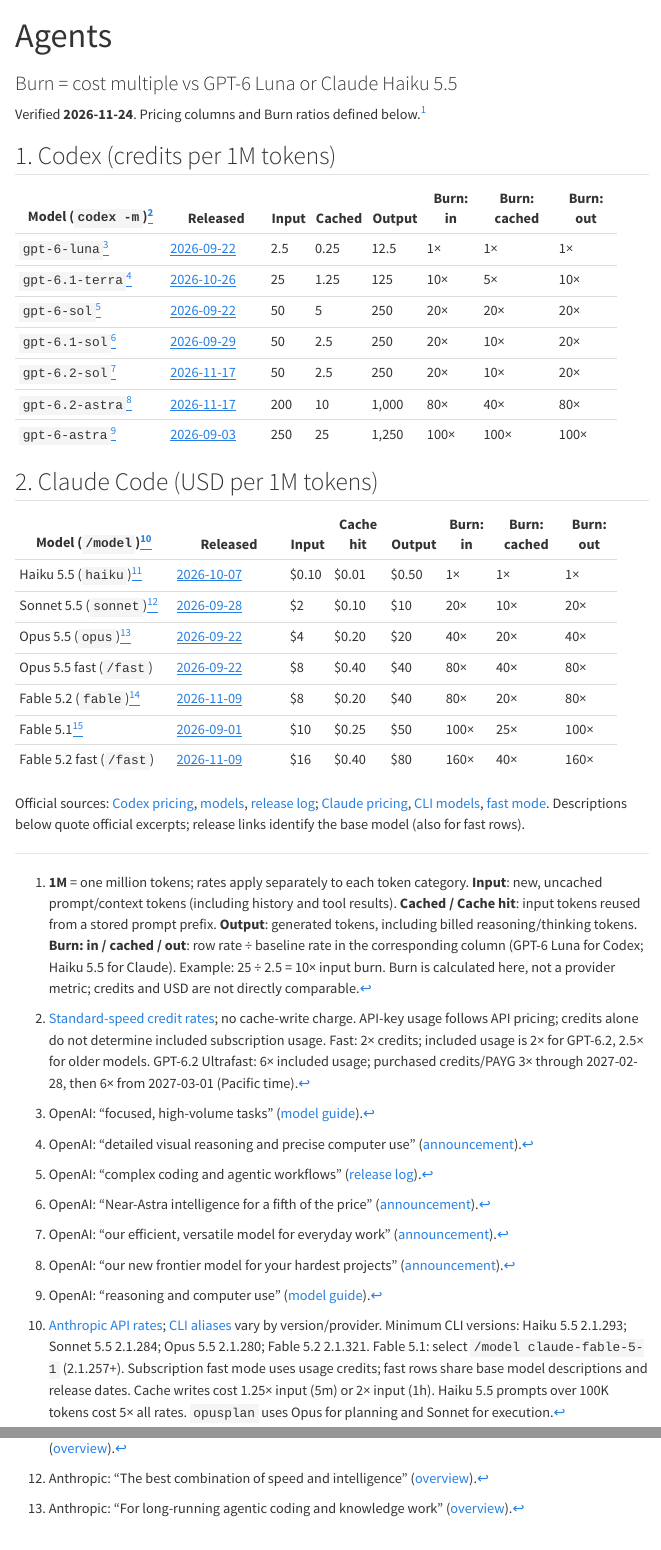
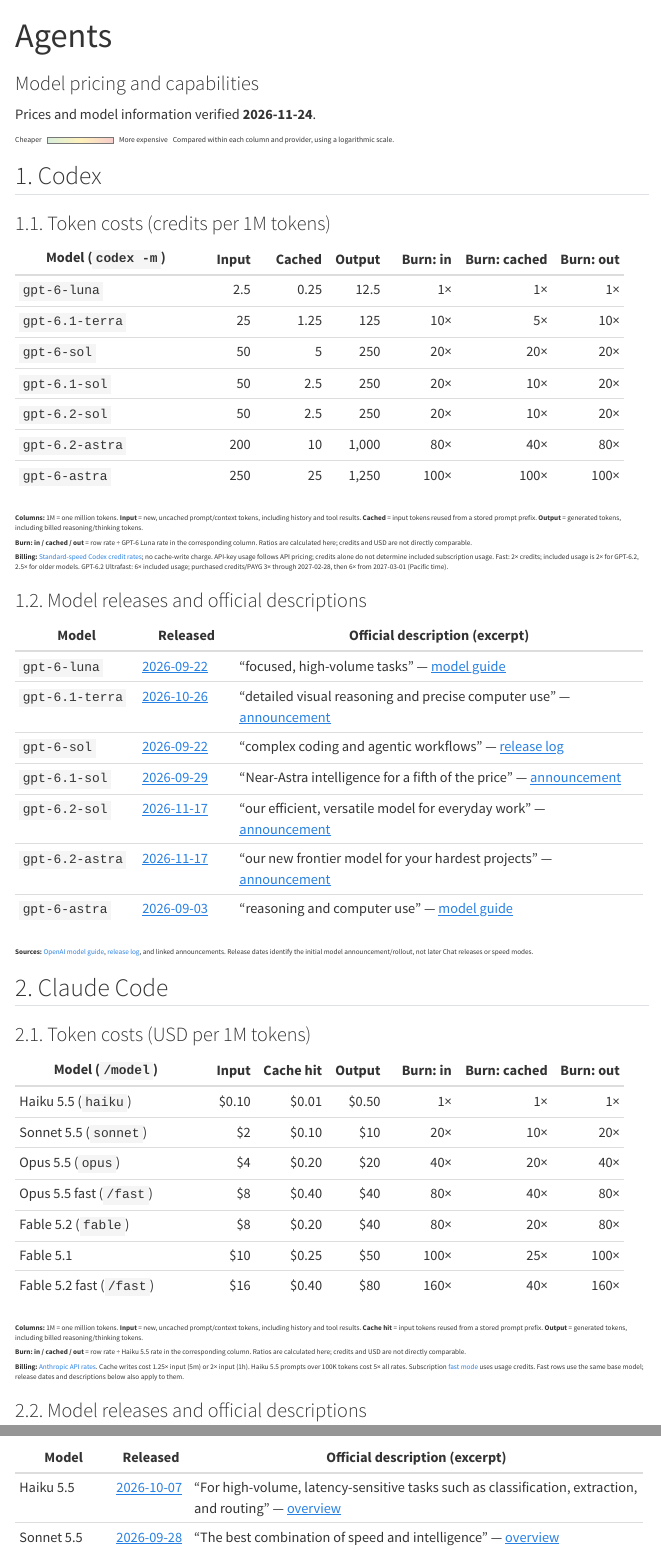
Before and after one commit to cefect/cef_cheatsheet, a Quarto document (ref/agents.qmd): the page in a window 1100 px wide, from its top, and a second part further down, joined at a grey line. Rendered offline with R 4.5, knitr and Pandoc in place of Quarto, with nearby package versions; both versions are drawn in the output format of the newer one; menus at the side of the page are left out.

Commit message:
agents.qmd upgrade

````diff
--- /dev/null
+++ b/ref/agents.css
@@ -0,0 +1,3 @@
+/* Keep comparison tables readable while scoping all color to this HTML page. */
+.cost-table,
+.model-table {
@@ -0,0 +12,2 @@
+.cost-table th:not(:first-child),
+.cost-table td:not(:first-child) {
@@ -0,0 +21,5 @@
+.model-table td:nth-child(2) {
+  white-space: nowrap;
+}
+
+.model-table td {
@@ -0,0 +40 @@
+.cost-legend {
@@ -0,0 +49 @@
+.cost-legend-scale {
--- a/ref/agents.qmd
+++ b/ref/agents.qmd
@@ -1,3 +1,3 @@
 ---
 title: "Agents"
-subtitle: "Burn = cost multiple vs GPT-6 Luna or Claude Haiku 5.5"
+subtitle: "Model pricing and capabilities"
@@ -10,28 +13,14 @@
-Pricing columns and Burn ratios defined below.[^columns]
+Prices and model information verified **2026-11-24**.
 
-## 1. Codex (credits per 1M tokens)
+```{=html}
+<div class="cost-legend" aria-label="Cost scale: green is cheaper, red is more expensive">
+  <span>Cheaper</span><span class="cost-legend-scale" aria-hidden="true"></span><span>More expensive</span>
+  <span>Compared within each column and provider, using a logarithmic scale.</span>
+</div>
+```
 
-+----------------------------+-------------------+-------+--------+--------+----------+--------------+-----------+
-| Model (`codex -m`)[^codex] | Released          | Input | Cached | Output | Burn: in | Burn: cached | Burn: out |
-+============================+===================+=======+========+========+==========+==============+===========+
-| `gpt-6-luna`[^luna]        | [2026-09-22][r6]  | 2.5   | 0.25   | 12.5   | 1×       | 1×           | 1×        |
-+----------------------------+-------------------+-------+--------+--------+----------+--------------+-----------+
-| `gpt-6.1-terra`[^terra]    | [2026-10-26][rt]  | 25    | 1.25   | 125    | 10×      | 5×           | 10×       |
-+----------------------------+-------------------+-------+--------+--------+----------+--------------+-----------+
-| `gpt-6-sol`[^sol]          | [2026-09-22][r6]  | 50    | 5      | 250    | 20×      | 20×          | 20×       |
-+----------------------------+-------------------+-------+--------+--------+----------+--------------+-----------+
-| `gpt-6.1-sol`[^sol61]      | [2026-09-29][r61] | 50    | 2.5    | 250    | 20×      | 10×          | 20×       |
-+----------------------------+-------------------+-------+--------+--------+----------+--------------+-----------+
-| `gpt-6.2-sol`[^sol62]      | [2026-11-17][r62] | 50    | 2.5    | 250    | 20×      | 10×          | 20×       |
-+----------------------------+-------------------+-------+--------+--------+----------+--------------+-----------+
-| `gpt-6.2-astra`[^astra62]  | [2026-11-17][r62] | 200   | 10     | 1,000  | 80×      | 40×          | 80×       |
-+----------------------------+-------------------+-------+--------+--------+----------+--------------+-----------+
-| `gpt-6-astra`[^astra]      | [2026-09-03][ra]  | 250   | 25     | 1,250  | 100×     | 100×         | 100×      |
-+----------------------------+-------------------+-------+--------+--------+----------+--------------+-----------+
+## 1. Codex
 
-## 2. Claude Code (USD per 1M tokens)
+### 1.1. Token costs (credits per 1M tokens)
 
-+--------------------------------+-----------------------+-------+-----------+--------+----------+--------------+-----------+
-| Model (`/model`)[^claude]      | Released              | Input | Cache hit | Output | Burn: in | Burn: cached | Burn: out |
-+================================+=======================+=======+===========+========+==========+==============+===========+
-| Haiku 5.5 (`haiku`)[^haiku]    | [2026-10-07][haiku]   | $0.10 | $0.01     | $0.50  | 1×       | 1×           | 1×        |
+::: {.cost-table}
@@ -51,36 +27,31 @@
 
-Official sources: [Codex pricing][cp], [models][cm], [release log][cl]; [Claude pricing][ap], [CLI models][cc], [fast mode][cf].
-Descriptions below quote official excerpts; release links identify the base model (also for fast rows).
++--------------------------------+----------+------------+----------+------------+--------------+------------+
+| Model (`codex -m`)             | Input    | Cached     | Output   | Burn: in   | Burn: cached | Burn: out  |
++================================+==========+============+==========+============+==============+============+
+| `gpt-6-luna`                   | 2.5      | 0.25       | 12.5     | 1×         | 1×           | 1×         |
++--------------------------------+----------+------------+----------+------------+--------------+------------+
+| `gpt-6.1-terra`                | 25       | 1.25       | 125      | 10×        | 5×           | 10×        |
++--------------------------------+----------+------------+----------+------------+--------------+------------+
+| `gpt-6-sol`                    | 50       | 5          | 250      | 20×        | 20×          | 20×        |
++--------------------------------+----------+------------+----------+------------+--------------+------------+
+| `gpt-6.1-sol`                  | 50       | 2.5        | 250      | 20×        | 10×          | 20×        |
++--------------------------------+----------+------------+----------+------------+--------------+------------+
+| `gpt-6.2-sol`                  | 50       | 2.5        | 250      | 20×        | 10×          | 20×        |
++--------------------------------+----------+------------+----------+------------+--------------+------------+
+| `gpt-6.2-astra`                | 200      | 10         | 1,000    | 80×        | 40×          | 80×        |
++--------------------------------+----------+------------+----------+------------+--------------+------------+
+| `gpt-6-astra`                  | 250      | 25         | 1,250    | 100×       | 100×         | 100×       |
++--------------------------------+----------+------------+----------+------------+--------------+------------+
 
-[^columns]: **1M** = one million tokens; rates apply separately to each token category.
-    **Input**: new, uncached prompt/context tokens (including history and tool results).
-    **Cached / Cache hit**: input tokens reused from a stored prompt prefix.
-    **Output**: generated tokens, including billed reasoning/thinking tokens.
-    **Burn: in / cached / out**: row rate ÷ baseline rate in the corresponding column (GPT-6 Luna for Codex; Haiku 5.5 for Claude).
-    Example: 25 ÷ 2.5 = 10× input burn.
-    Burn is calculated here, not a provider metric; credits and USD are not directly comparable.
+:::
 
-[^codex]: [Standard-speed credit rates][cp]; no cache-write charge.
-    API-key usage follows API pricing; credits alone do not determine included subscription usage.
-    Fast: 2× credits; included usage is 2× for GPT-6.2, 2.5× for older models.
-    GPT-6.2 Ultrafast: 6× included usage; purchased credits/PAYG 3× through 2027-02-28, then 6× from 2027-03-01 (Pacific time).
+::: {.table-notes}
 
-[^luna]: OpenAI: “focused, high-volume tasks” ([model guide][cm]).
-[^terra]: OpenAI: “detailed visual reasoning and precise computer use” ([announcement][rt]).
-[^sol]: OpenAI: “complex coding and agentic workflows” ([release log][cl]).
-[^sol61]: OpenAI: “Near-Astra intelligence for a fifth of the price” ([announcement][r61]).
-[^sol62]: OpenAI: “our efficient, versatile model for everyday work” ([announcement][r62]).
-[^astra62]: OpenAI: “our new frontier model for your hardest projects” ([announcement][r62]).
-[^astra]: OpenAI: “reasoning and computer use” ([model guide][cm]).
+**Columns:** 1M = one million tokens.
+**Input** = new, uncached prompt/context tokens, including history and tool results.
+**Cached** = input tokens reused from a stored prompt prefix.
+**Output** = generated tokens, including billed reasoning/thinking tokens.
 
-[^claude]: [Anthropic API rates][ap]; [CLI aliases][cc] vary by version/provider.
-    Minimum CLI versions: Haiku 5.5 2.1.293; Sonnet 5.5 2.1.284; Opus 5.5 2.1.280; Fable 5.2 2.1.321.
-    Fable 5.1: select `/model claude-fable-5-1` (2.1.257+).
-    Subscription fast mode uses usage credits; fast rows share base model descriptions and release dates.
-    Cache writes cost 1.25× input (5m) or 2× input (1h).
-    Haiku 5.5 prompts over 100K tokens cost 5× all rates.
-    `opusplan` uses Opus for planning and Sonnet for execution.
+**Burn: in / cached / out** = row rate ÷ GPT-6 Luna rate in the corresponding column.
+Ratios are calculated here; credits and USD are not directly comparable.
 
-[^haiku]: Anthropic: “For high-volume, latency-sensitive tasks such as classification, extraction, and routing” ([overview][haiku]).
-[^sonnet]: Anthropic: “The best combination of speed and intelligence” ([overview][sonnet]).
-[^opus]: Anthropic: “For long-running agentic coding and knowledge work” ([overview][opus]).
@@ -88,0 +59,93 @@
+API-key usage follows API pricing; credits alone do not determine included subscription usage.
+Fast: 2× credits; included usage is 2× for GPT-6.2, 2.5× for older models.
+GPT-6.2 Ultrafast: 6× included usage; purchased credits/PAYG 3× through 2027-02-28, then 6× from 2027-03-01 (Pacific time).
+
+:::
+
+### 1.2. Model releases and official descriptions
+
+::: {.model-table}
+
++------------------------------+------------------------+----------------------------------------------------------------------------------------------------+
+| Model                        | Released               | Official description (excerpt)                                                                     |
++==============================+========================+====================================================================================================+
+| `gpt-6-luna`                 | [2026-09-22][r6]       | “focused, high-volume tasks” — [model guide][cm]                                                   |
++------------------------------+------------------------+----------------------------------------------------------------------------------------------------+
+| `gpt-6.1-terra`              | [2026-10-26][rt]       | “detailed visual reasoning and precise computer use” — [announcement][rt]                          |
++------------------------------+------------------------+----------------------------------------------------------------------------------------------------+
+| `gpt-6-sol`                  | [2026-09-22][r6]       | “complex coding and agentic workflows” — [release log][cl]                                         |
++------------------------------+------------------------+----------------------------------------------------------------------------------------------------+
+| `gpt-6.1-sol`                | [2026-09-29][r61]      | “Near-Astra intelligence for a fifth of the price” — [announcement][r61]                           |
++------------------------------+------------------------+----------------------------------------------------------------------------------------------------+
+| `gpt-6.2-sol`                | [2026-11-17][r62]      | “our efficient, versatile model for everyday work” — [announcement][r62]                           |
++------------------------------+------------------------+----------------------------------------------------------------------------------------------------+
+| `gpt-6.2-astra`              | [2026-11-17][r62]      | “our new frontier model for your hardest projects” — [announcement][r62]                           |
++------------------------------+------------------------+----------------------------------------------------------------------------------------------------+
+| `gpt-6-astra`                | [2026-09-03][ra]       | “reasoning and computer use” — [model guide][cm]                                                   |
++------------------------------+------------------------+----------------------------------------------------------------------------------------------------+
+
+:::
+
+::: {.table-notes}
+
+**Sources:** [OpenAI model guide][cm], [release log][cl], and linked announcements.
+Release dates identify the initial model announcement/rollout, not later Chat releases or speed modes.
+
+:::
+
+{{< pagebreak >}}
+
+## 2. Claude Code
+
+### 2.1. Token costs (USD per 1M tokens)
+
+::: {.cost-table}
+
++--------------------------------+----------+------------+----------+------------+--------------+------------+
+| Model (`/model`)               | Input    | Cache hit  | Output   | Burn: in   | Burn: cached | Burn: out  |
++================================+==========+============+==========+============+==============+============+
+| Haiku 5.5 (`haiku`)            | $0.10    | $0.01      | $0.50    | 1×         | 1×           | 1×         |
++--------------------------------+----------+------------+----------+------------+--------------+------------+
+| Sonnet 5.5 (`sonnet`)          | $2       | $0.10      | $10      | 20×        | 10×          | 20×        |
++--------------------------------+----------+------------+----------+------------+--------------+------------+
+| Opus 5.5 (`opus`)              | $4       | $0.20      | $20      | 40×        | 20×          | 40×        |
++--------------------------------+----------+------------+----------+------------+--------------+------------+
+| Opus 5.5 fast (`/fast`)        | $8       | $0.40      | $40      | 80×        | 40×          | 80×        |
++--------------------------------+----------+------------+----------+------------+--------------+------------+
+| Fable 5.2 (`fable`)            | $8       | $0.20      | $40      | 80×        | 20×          | 80×        |
++--------------------------------+----------+------------+----------+------------+--------------+------------+
+| Fable 5.1                      | $10      | $0.25      | $50      | 100×       | 25×          | 100×       |
++--------------------------------+----------+------------+----------+------------+--------------+------------+
+| Fable 5.2 fast (`/fast`)       | $16      | $0.40      | $80      | 160×       | 40×          | 160×       |
++--------------------------------+----------+------------+----------+------------+--------------+------------+
+
+:::
+
+::: {.table-notes}
+
+**Columns:** 1M = one million tokens.
+**Input** = new, uncached prompt/context tokens, including history and tool results.
+**Cache hit** = input tokens reused from a stored prompt prefix.
+**Output** = generated tokens, including billed reasoning/thinking tokens.
+
+**Burn: in / cached / out** = row rate ÷ Haiku 5.5 rate in the corresponding column.
+Ratios are calculated here; credits and USD are not directly comparable.
+
+**Billing:** [Anthropic API rates][ap].
+Cache writes cost 1.25× input (5m) or 2× input (1h).
+Haiku 5.5 prompts over 100K tokens cost 5× all rates.
+Subscription [fast mode][cf] uses usage credits.
+Fast rows use the same base model; release dates and descriptions below also apply to them.
+
+:::
+
+### 2.2. Model releases and official descriptions
+
+::: {.model-table}
+
++------------------------------+------------------------+------------------------------------------------------------------------------------------------------------------------------------------+
+| Model                        | Released               | Official description (excerpt)                                                                                                           |
++==============================+========================+==========================================================================================================================================+
+| Haiku 5.5                    | [2026-10-07][haiku]    | “For high-volume, latency-sensitive tasks such as classification, extraction, and routing” — [overview][haiku]                           |
++------------------------------+------------------------+------------------------------------------------------------------------------------------------------------------------------------------+
+| Sonnet 5.5                   | [2026-09-28][sonnet]   | “The best combination of speed and intelligence” — [overview][sonnet]                                                                    |
````
Also changed, not shown: issues.md (+5 -0 lines), ref/agents-layout.lua (added, +67 -0 lines), .agents/skills/update-agent-models/SKILL.md, README.md, docs/adr/0001-reference-sheet-print-format.md, ref/agents.css (42 more changed lines), ref/agents.qmd (41 more changed lines).
